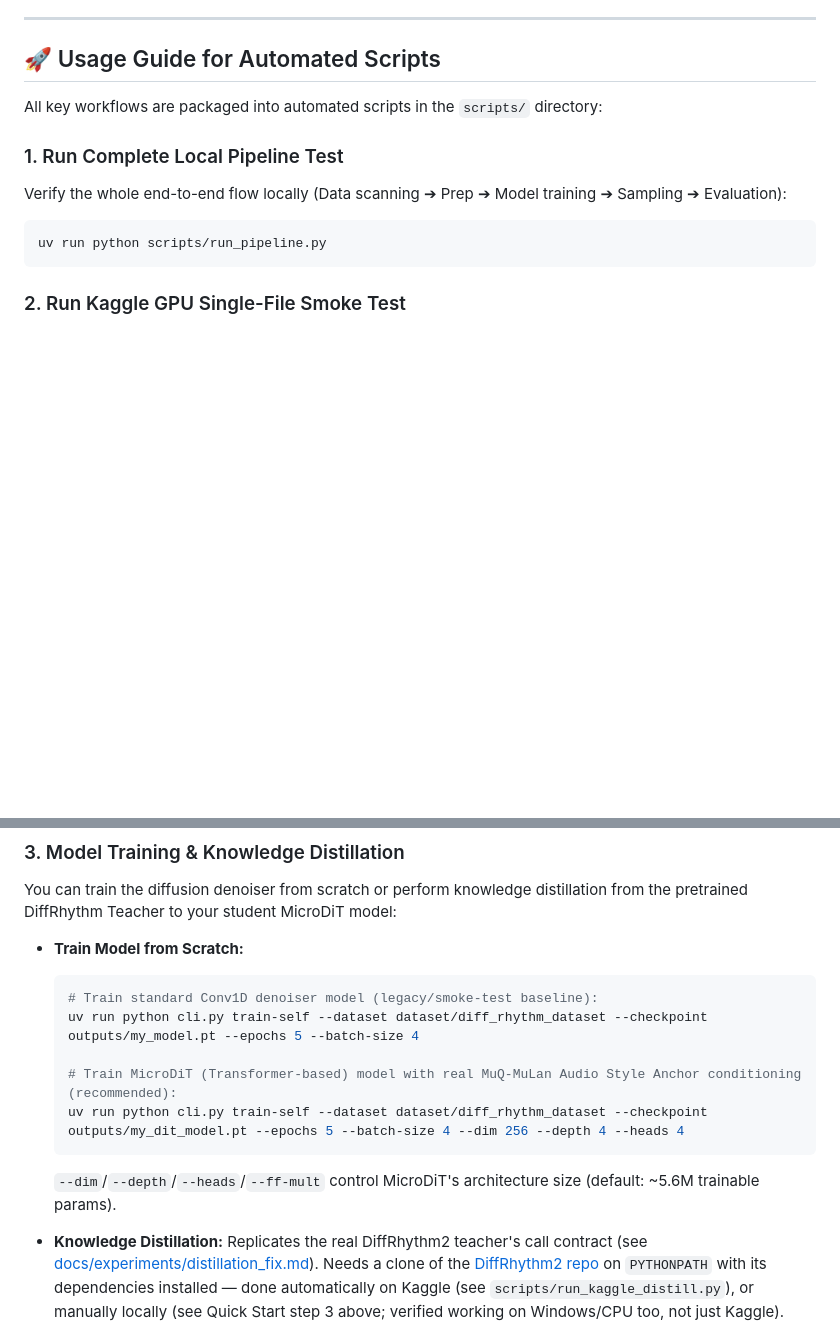
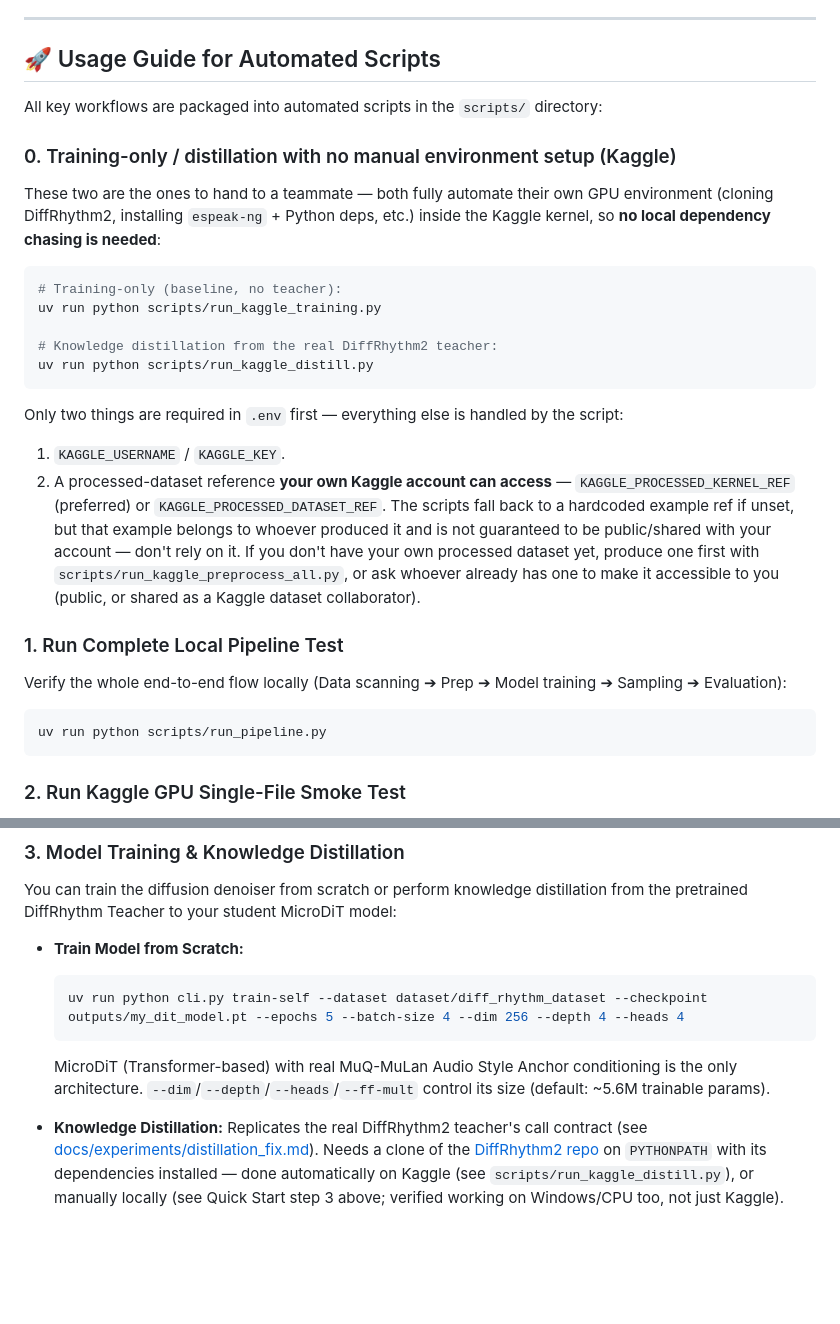
Before and after one commit to nhuy5602/GenMusic, a Markdown page: README.md, 2 parts joined by grey strips. Rendered like a GitHub page; blank space fills up the shorter version.

Commit message:
docs: fix stale Conv1D reference, add zero-setup Kaggle path for coworkers

````diff
--- a/README.md
+++ b/README.md
@@ -111,6 +111,28 @@ For running the same pipeline on Kaggle GPUs instead (recommended for anything p
 
 All key workflows are packaged into automated scripts in the `scripts/` directory:
 
+### 0. Training-only / distillation with no manual environment setup (Kaggle)
+
+These two are the ones to hand to a teammate — both fully automate their own GPU
+environment (cloning DiffRhythm2, installing `espeak-ng` + Python deps, etc.) inside
+the Kaggle kernel, so **no local dependency chasing is needed**:
+```powershell
+# Training-only (baseline, no teacher):
+uv run python scripts/run_kaggle_training.py
+
+# Knowledge distillation from the real DiffRhythm2 teacher:
+uv run python scripts/run_kaggle_distill.py
+```
+Only two things are required in `.env` first — everything else is handled by the script:
+1. `KAGGLE_USERNAME` / `KAGGLE_KEY`.
+2. A processed-dataset reference **your own Kaggle account can access** —
+   `KAGGLE_PROCESSED_KERNEL_REF` (preferred) or `KAGGLE_PROCESSED_DATASET_REF`. The
+   scripts fall back to a hardcoded example ref if unset, but that example belongs to
+   whoever produced it and is not guaranteed to be public/shared with your account —
+   don't rely on it. If you don't have your own processed dataset yet, produce one
+   first with `scripts/run_kaggle_preprocess_all.py`, or ask whoever already has one to
+   make it accessible to you (public, or shared as a Kaggle dataset collaborator).
+
 ### 1. Run Complete Local Pipeline Test
 Verify the whole end-to-end flow locally (Data scanning ➔ Prep ➔ Model training ➔ Sampling ➔ Evaluation):
 ```powershell
@@ -165,13 +187,9 @@ You can train the diffusion denoiser from scratch or perform knowledge distillat
 
 * **Train Model from Scratch:**
   ```powershell
-  # Train standard Conv1D denoiser model (legacy/smoke-test baseline):
-  uv run python cli.py train-self --dataset dataset/diff_rhythm_dataset --checkpoint outputs/my_model.pt --epochs 5 --batch-size 4
-
-  # Train MicroDiT (Transformer-based) model with real MuQ-MuLan Audio Style Anchor conditioning (recommended):
   uv run python cli.py train-self --dataset dataset/diff_rhythm_dataset --checkpoint outputs/my_dit_model.pt --epochs 5 --batch-size 4 --dim 256 --depth 4 --heads 4
   ```
-  `--dim`/`--depth`/`--heads`/`--ff-mult` control MicroDiT's architecture size (default: ~5.6M trainable params).
+  MicroDiT (Transformer-based) with real MuQ-MuLan Audio Style Anchor conditioning is the only architecture. `--dim`/`--depth`/`--heads`/`--ff-mult` control its size (default: ~5.6M trainable params).
 
 * **Knowledge Distillation:**
   Replicates the real DiffRhythm2 teacher's call contract (see [docs/experiments/distillation_fix.md](docs/experiments/distillation_fix.md)). Needs a clone of the [DiffRhythm2 repo](https://github.com/ASLP-lab/DiffRhythm2) on `PYTHONPATH` with its dependencies installed — done automatically on Kaggle (see `scripts/run_kaggle_distill.py`), or manually locally (see Quick Start step 3 above; verified working on Windows/CPU too, not just Kaggle). Running without that clone, or without internet, falls back to ground-truth-only training and reports this explicitly via `teacher_status`/`distillation_active` in the output — never a silent fake teacher.
````
